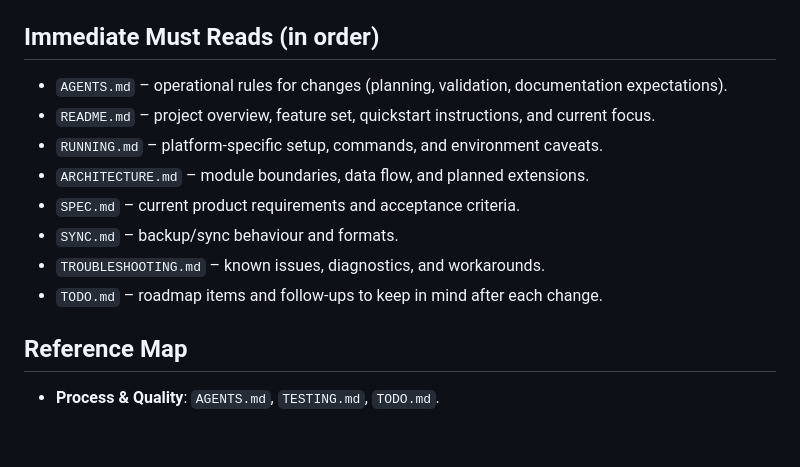
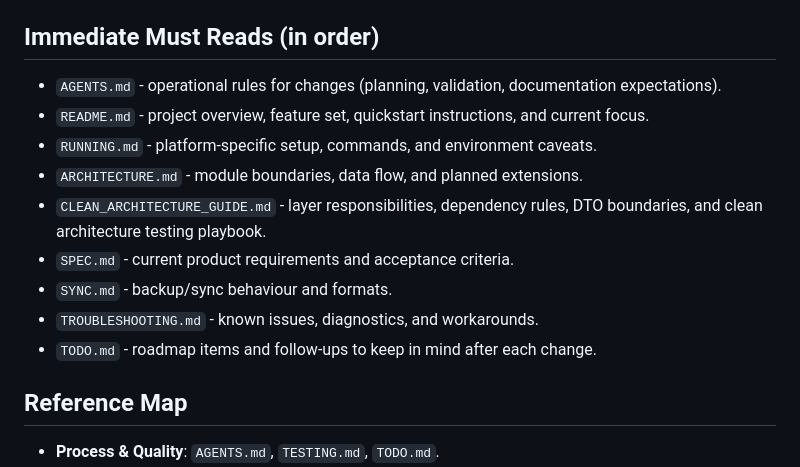
Before and after one commit to DudeAlex/patient_app, a Markdown page: patient_app/AI_AGENT_START_HERE.md, the part around the change. Rendered like a GitHub page; blank space fills up the shorter version.

```diff
--- a/patient_app/AI_AGENT_START_HERE.md
+++ b/patient_app/AI_AGENT_START_HERE.md
@@ -12,14 +12,15 @@ Purpose: give any AI or contributor a single launchpad to the repo’s must-read
 - **Roadmap**: Current milestone focus is M4 Auto Sync and upcoming multi-modal capture (see `TODO.md` and milestone plans).
 
 ## Immediate Must Reads (in order)
-- `AGENTS.md` – operational rules for changes (planning, validation, documentation expectations).
-- `README.md` – project overview, feature set, quickstart instructions, and current focus.
-- `RUNNING.md` – platform-specific setup, commands, and environment caveats.
-- `ARCHITECTURE.md` – module boundaries, data flow, and planned extensions.
-- `SPEC.md` – current product requirements and acceptance criteria.
-- `SYNC.md` – backup/sync behaviour and formats.
-- `TROUBLESHOOTING.md` – known issues, diagnostics, and workarounds.
-- `TODO.md` – roadmap items and follow-ups to keep in mind after each change.
+- `AGENTS.md` - operational rules for changes (planning, validation, documentation expectations).
+- `README.md` - project overview, feature set, quickstart instructions, and current focus.
+- `RUNNING.md` - platform-specific setup, commands, and environment caveats.
+- `ARCHITECTURE.md` - module boundaries, data flow, and planned extensions.
+- `CLEAN_ARCHITECTURE_GUIDE.md` - layer responsibilities, dependency rules, DTO boundaries, and clean architecture testing playbook.
+- `SPEC.md` - current product requirements and acceptance criteria.
+- `SYNC.md` - backup/sync behaviour and formats.
+- `TROUBLESHOOTING.md` - known issues, diagnostics, and workarounds.
+- `TODO.md` - roadmap items and follow-ups to keep in mind after each change.
 
 ## Reference Map
 - **Process & Quality**: `AGENTS.md`, `TESTING.md`, `TODO.md`.
```
Also changed, not shown: patient_app/AGENTS.md (+3 -1 lines), patient_app/CLEAN_ARCHITECTURE_GUIDE.md (added, +90 -0 lines).
